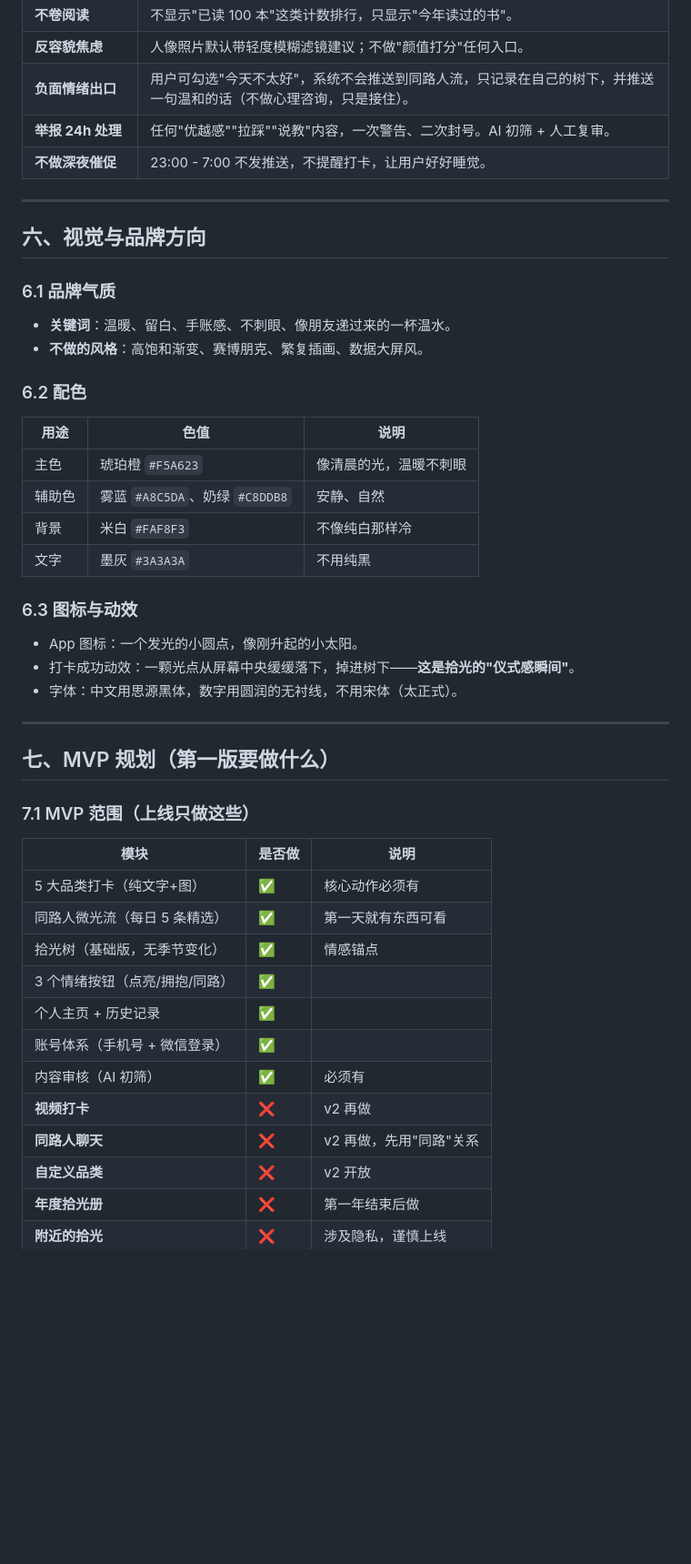
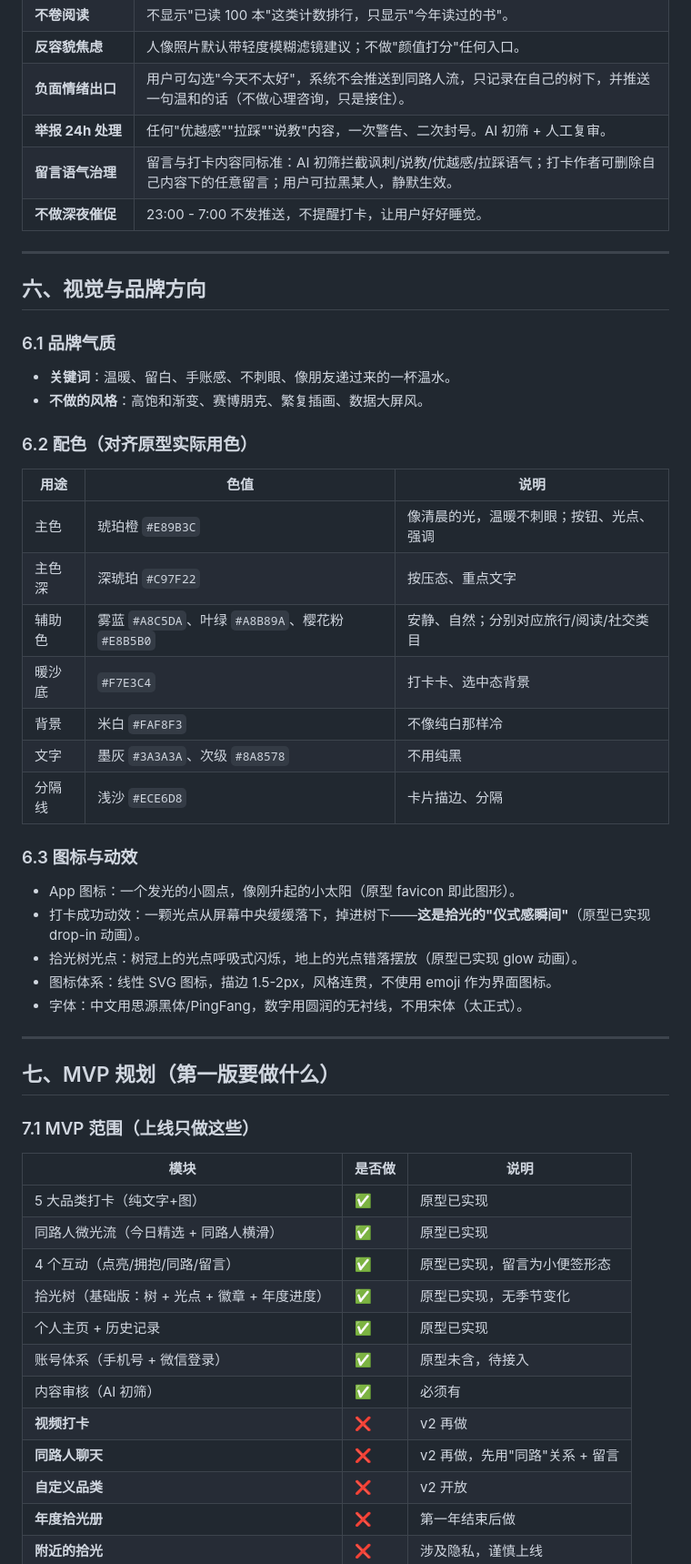
Before and after one commit to zhumin2/shinepick, a Markdown page: 拾光-产品设计文档-v1.md, the part around one of its changes. Shown at 91% size. Drawn GitHub-style; blank space fills up the shorter version.

```diff
--- a/拾光-产品设计文档-v1.md
+++ b/拾光-产品设计文档-v1.md
@@ -169,6 +207,7 @@
 | **反容貌焦虑** | 人像照片默认带轻度模糊滤镜建议；不做"颜值打分"任何入口。 |
 | **负面情绪出口** | 用户可勾选"今天不太好"，系统不会推送到同路人流，只记录在自己的树下，并推送一句温和的话（不做心理咨询，只是接住）。 |
 | **举报 24h 处理** | 任何"优越感""拉踩""说教"内容，一次警告、二次封号。AI 初筛 + 人工复审。 |
+| **留言语气治理** | 留言与打卡内容同标准：AI 初筛拦截讽刺/说教/优越感/拉踩语气；打卡作者可删除自己内容下的任意留言；用户可拉黑某人，静默生效。 |
 | **不做深夜催促** | 23:00 - 7:00 不发推送，不提醒打卡，让用户好好睡觉。 |
 
 ---
@@ -180,20 +219,25 @@
 - **关键词**：温暖、留白、手账感、不刺眼、像朋友递过来的一杯温水。
 - **不做的风格**：高饱和渐变、赛博朋克、繁复插画、数据大屏风。
 
-### 6.2 配色
+### 6.2 配色（对齐原型实际用色）
 
 | 用途 | 色值 | 说明 |
 |---|---|---|
-| 主色 | 琥珀橙 `#F5A623` | 像清晨的光，温暖不刺眼 |
-| 辅助色 | 雾蓝 `#A8C5DA`、奶绿 `#C8DDB8` | 安静、自然 |
+| 主色 | 琥珀橙 `#E89B3C` | 像清晨的光，温暖不刺眼；按钮、光点、强调 |
+| 主色深 | 深琥珀 `#C97F22` | 按压态、重点文字 |
+| 辅助色 | 雾蓝 `#A8C5DA`、叶绿 `#A8B89A`、樱花粉 `#E8B5B0` | 安静、自然；分别对应旅行/阅读/社交类目 |
+| 暖沙底 | `#F7E3C4` | 打卡卡、选中态背景 |
 | 背景 | 米白 `#FAF8F3` | 不像纯白那样冷 |
-| 文字 | 墨灰 `#3A3A3A` | 不用纯黑 |
+| 文字 | 墨灰 `#3A3A3A`、次级 `#8A8578` | 不用纯黑 |
+| 分隔线 | 浅沙 `#ECE6D8` | 卡片描边、分隔 |
 
 ### 6.3 图标与动效
 
-- App 图标：一个发光的小圆点，像刚升起的小太阳。
-- 打卡成功动效：一颗光点从屏幕中央缓缓落下，掉进树下——**这是拾光的"仪式感瞬间"**。
-- 字体：中文用思源黑体，数字用圆润的无衬线，不用宋体（太正式）。
+- App 图标：一个发光的小圆点，像刚升起的小太阳（原型 favicon 即此图形）。
+- 打卡成功动效：一颗光点从屏幕中央缓缓落下，掉进树下——**这是拾光的"仪式感瞬间"**（原型已实现 drop-in 动画）。
+- 拾光树光点：树冠上的光点呼吸式闪烁，地上的光点错落摆放（原型已实现 glow 动画）。
+- 图标体系：线性 SVG 图标，描边 1.5-2px，风格连贯，不使用 emoji 作为界面图标。
+- 字体：中文用思源黑体/PingFang，数字用圆润的无衬线，不用宋体（太正式）。
 
 ---
 
@@ -203,15 +247,15 @@
 
 | 模块 | 是否做 | 说明 |
 |---|---|---|
-| 5 大品类打卡（纯文字+图） | ✅ | 核心动作必须有 |
-| 同路人微光流（每日 5 条精选） | ✅ | 第一天就有东西可看 |
-| 拾光树（基础版，无季节变化） | ✅ | 情感锚点 |
-| 3 个情绪按钮（点亮/拥抱/同路） | ✅ | |
-| 个人主页 + 历史记录 | ✅ | |
-| 账号体系（手机号 + 微信登录） | ✅ | |
+| 5 大品类打卡（纯文字+图） | ✅ | 原型已实现 |
+| 同路人微光流（今日精选 + 同路人横滑） | ✅ | 原型已实现 |
+| 4 个互动（点亮/拥抱/同路/留言） | ✅ | 原型已实现，留言为小便签形态 |
+| 拾光树（基础版：树 + 光点 + 徽章 + 年度进度） | ✅ | 原型已实现，无季节变化 |
+| 个人主页 + 历史记录 | ✅ | 原型已实现 |
+| 账号体系（手机号 + 微信登录） | ✅ | 原型未含，待接入 |
 | 内容审核（AI 初筛） | ✅ | 必须有 |
 | **视频打卡** | ❌ | v2 再做 |
-| **同路人聊天** | ❌ | v2 再做，先用"同路"关系 |
+| **同路人聊天** | ❌ | v2 再做，先用"同路"关系 + 留言 |
 | **自定义品类** | ❌ | v2 开放 |
 | **年度拾光册** | ❌ | 第一年结束后做 |
 | **附近的拾光** | ❌ | 涉及隐私，谨慎上线 |
```
Also changed, not shown: other parts of 拾光-产品设计文档-v1.md (+79 -11 lines).
